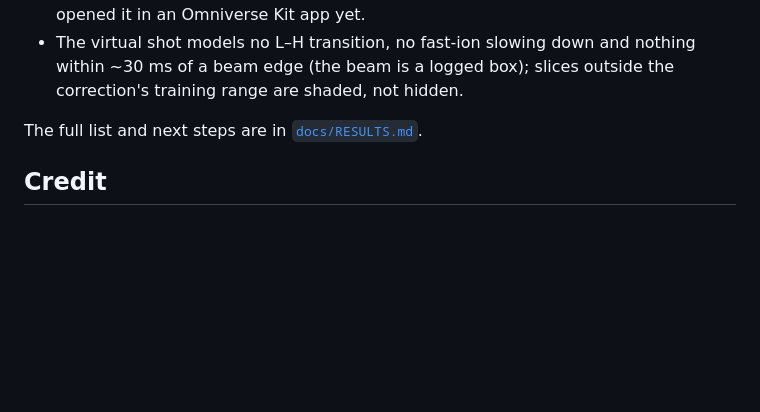
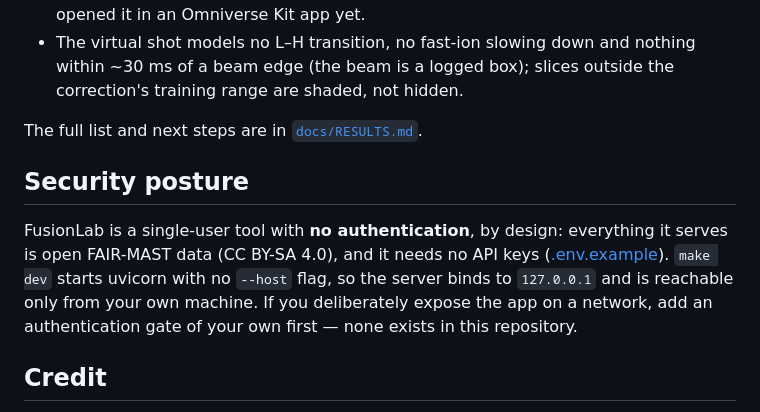
Before and after one commit to ganatma/FusionLab, a Markdown page: README.md, the part around the change. Drawn GitHub-style; blank space fills up the shorter version.

Commit message:
docs: document localhost security posture
Add a short Security posture section to the README stating the verified
invariant: `make dev` starts uvicorn with no --host flag (Makefile), so
the app binds 127.0.0.1 by default, and it has no authentication by
design — a single-user educational tool serving open CC BY-SA 4.0 MAST
data with no API keys (.env.example). Anyone deliberately exposing it on
a network must add an auth gate first; the text says explicitly that
none exists in this repository.

Co-authored-by: Tapan Ganatma Nakkina <ganatma@gmail.com>

```diff
--- a/README.md
+++ b/README.md
@@ -187,6 +187,13 @@ Code: MIT.
 
 The full list and next steps are in [`docs/RESULTS.md`](docs/RESULTS.md#known-limitations--next-steps).
 
+## Security posture
+
+FusionLab is a single-user tool with **no authentication**, by design: everything it serves is open FAIR-MAST data
+(CC BY-SA 4.0), and it needs no API keys ([.env.example](.env.example)). `make dev` starts uvicorn with no `--host`
+flag, so the server binds to `127.0.0.1` and is reachable only from your own machine. If you deliberately expose the
+app on a network, add an authentication gate of your own first — none exists in this repository.
+
 ## Credit
 
 [fusionsimulator.io](https://fusionsimulator.io) (Daniel Burgess, Columbia Fusion Research Center) was our reference
```
